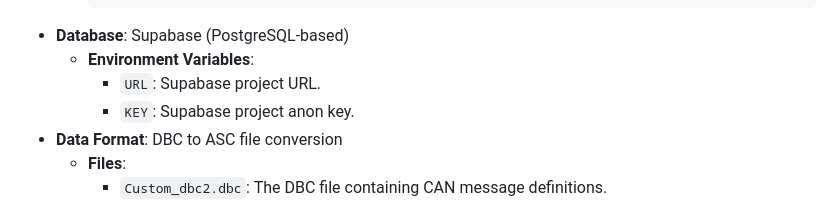
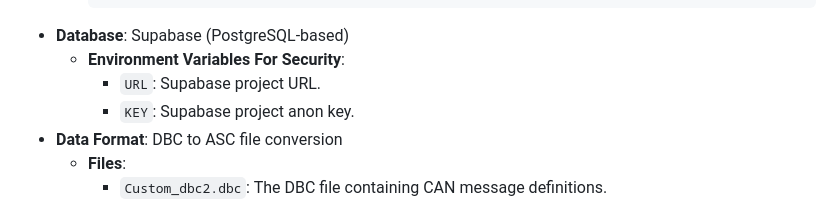
Before and after one commit to Mostafa-Awaad/car_diagnostic_application, a Markdown page: README.md, the part around the change. Drawn GitHub-style.

````diff
--- a/README.md
+++ b/README.md
@@ -120,7 +120,7 @@ The **Car Monitoring System Application** is a real-time vehicle diagnostics and
       - random
        ```
 - **Database**: Supabase (PostgreSQL-based)
-  - **Environment Variables**:
+  - **Environment Variables For Security**:
      - `URL`: Supabase project URL.
      - `KEY`: Supabase project anon key.
 - **Data Format**: DBC to ASC file conversion
````
